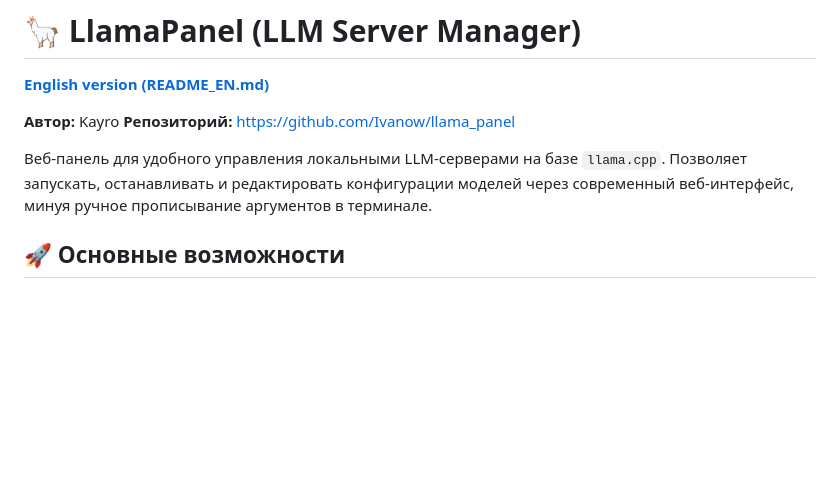
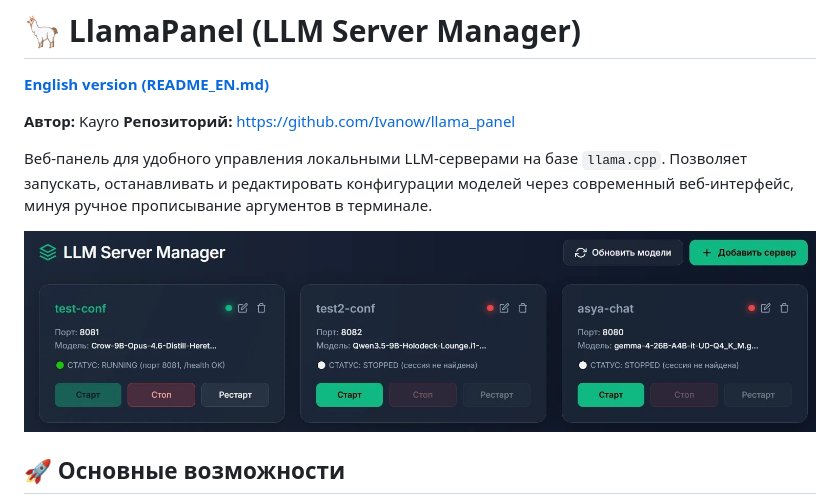
Before and after one commit to Ivanow/llama_panel, a Markdown page: README.md, the part around the change. GitHub-like rendering; pictures changed too: doc/images/llama_panel.jpg (added); blank space fills up the shorter version.

Commit message:
Docs: Add UI screenshot to READMEs

```diff
--- a/README.md
+++ b/README.md
@@ -6,6 +6,8 @@
 **Репозиторий:** https://github.com/Ivanow/llama_panel
 
 Веб-панель для удобного управления локальными LLM-серверами на базе `llama.cpp`. Позволяет запускать, останавливать и редактировать конфигурации моделей через современный веб-интерфейс, минуя ручное прописывание аргументов в терминале.
+
+![LlamaPanel Screenshot](doc/images/llama_panel.jpg)
 
 ## 🚀 Основные возможности
 - **Управление жизненным циклом**: Запуск, остановка и перезапуск серверов в один клик (через `tmux`).
```
Also changed, not shown: README_EN.md (+2 -0 lines).
